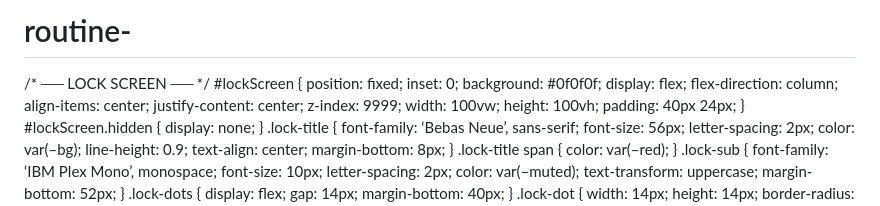
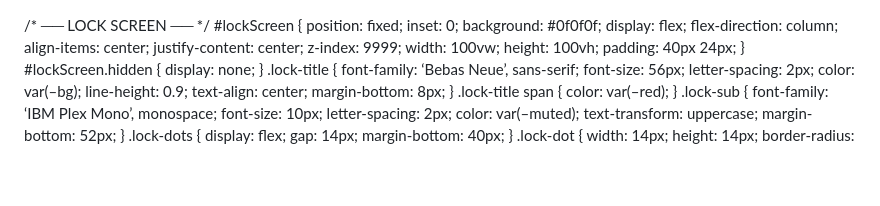
Before and after one commit to baieye930/routine-, a Markdown page: README.md, the part around the change. GitHub-like rendering; blank space fills up the shorter version.

Commit message:
Fix HTML structure in README.md

```diff
--- a/README.md
+++ b/README.md
@@ -1,4 +1,4 @@
-# routine-<!DOCTYPE html>
+<!DOCTYPE html>
 
 <html lang="ko">
 <head>
```
